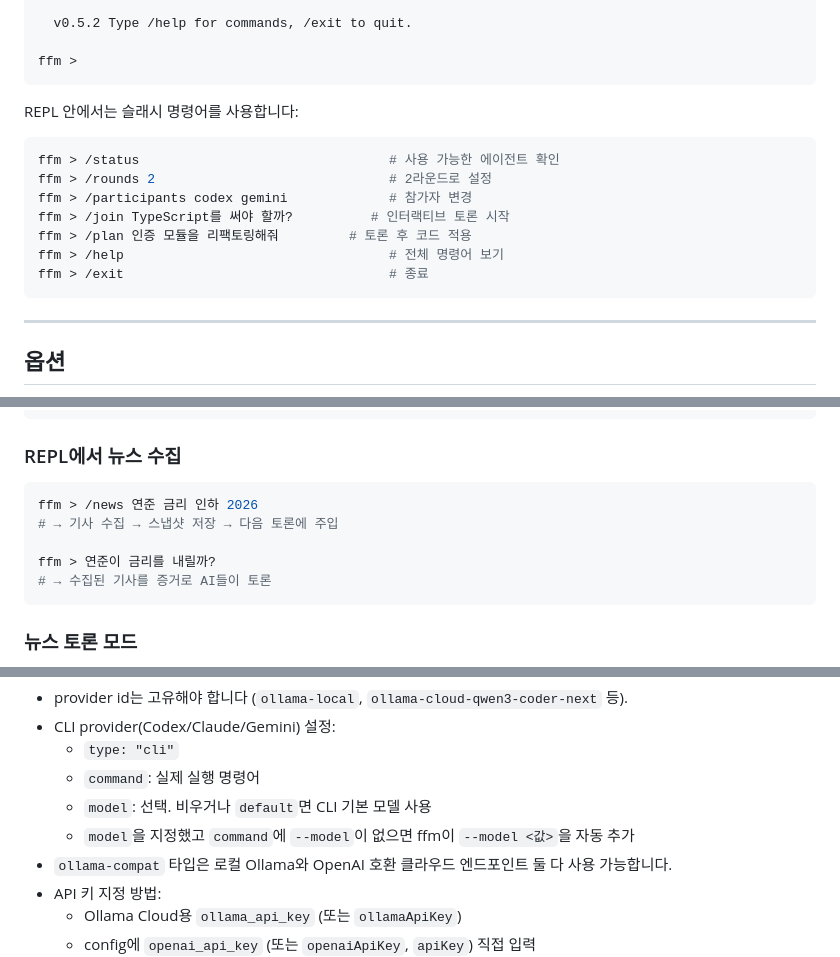
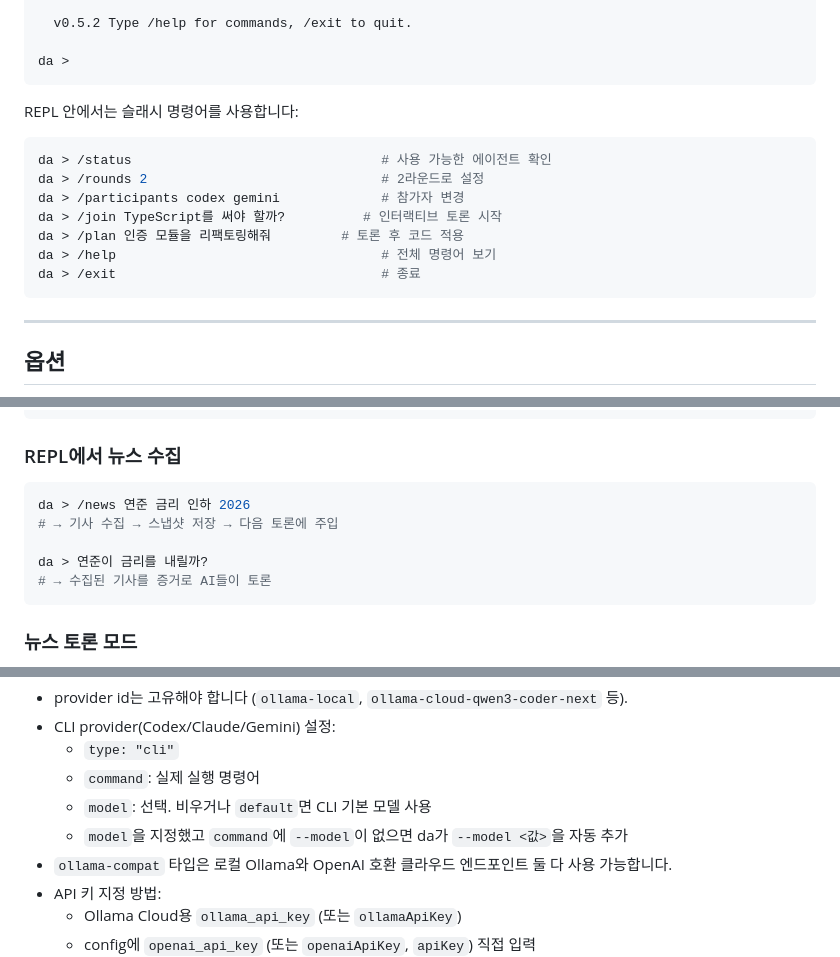
Before and after one commit to kwonnam/debate-arena, a Markdown page: README.KR.md, 3 parts joined by grey strips. Rendered like a GitHub page.

````diff
--- a/README.KR.md
+++ b/README.KR.md
@@ -231,19 +231,19 @@ da
 
   v0.5.2 Type /help for commands, /exit to quit.
 
-ffm >
+da >
 ```
 
 REPL 안에서는 슬래시 명령어를 사용합니다:
 
 ```bash
-ffm > /status                                # 사용 가능한 에이전트 확인
-ffm > /rounds 2                              # 2라운드로 설정
-ffm > /participants codex gemini             # 참가자 변경
-ffm > /join TypeScript를 써야 할까?          # 인터랙티브 토론 시작
-ffm > /plan 인증 모듈을 리팩토링해줘         # 토론 후 코드 적용
-ffm > /help                                  # 전체 명령어 보기
-ffm > /exit                                  # 종료
+da > /status                                # 사용 가능한 에이전트 확인
+da > /rounds 2                              # 2라운드로 설정
+da > /participants codex gemini             # 참가자 변경
+da > /join TypeScript를 써야 할까?          # 인터랙티브 토론 시작
+da > /plan 인증 모듈을 리팩토링해줘         # 토론 후 코드 적용
+da > /help                                  # 전체 명령어 보기
+da > /exit                                  # 종료
 ```
 
 
@@ -318,10 +318,10 @@ da "후속 질문" --news-snapshot ./ffm-snapshots/snap-abc123.json
 ### REPL에서 뉴스 수집
 
 ```bash
-ffm > /news 연준 금리 인하 2026
+da > /news 연준 금리 인하 2026
 # → 기사 수집 → 스냅샷 저장 → 다음 토론에 주입
 
-ffm > 연준이 금리를 내릴까?
+da > 연준이 금리를 내릴까?
 # → 수집된 기사를 증거로 AI들이 토론
 ```
 
@@ -470,7 +470,7 @@ da config set defaultJudge both
   - `type: "cli"`
   - `command`: 실제 실행 명령어
   - `model`: 선택. 비우거나 `default`면 CLI 기본 모델 사용
-  - `model`을 지정했고 `command`에 `--model`이 없으면 ffm이 `--model <값>`을 자동 추가
+  - `model`을 지정했고 `command`에 `--model`이 없으면 da가 `--model <값>`을 자동 추가
 - `ollama-compat` 타입은 로컬 Ollama와 OpenAI 호환 클라우드 엔드포인트 둘 다 사용 가능합니다.
 - API 키 지정 방법:
   - Ollama Cloud용 `ollama_api_key` (또는 `ollamaApiKey`)
````
Also changed, not shown: other parts of README.KR.md (+1 -1 lines), README.md (+13 -13 lines).
